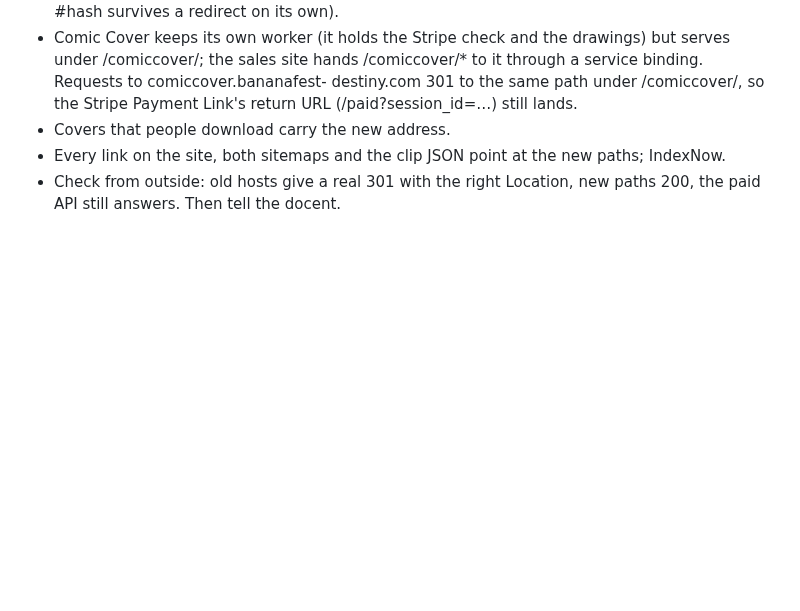
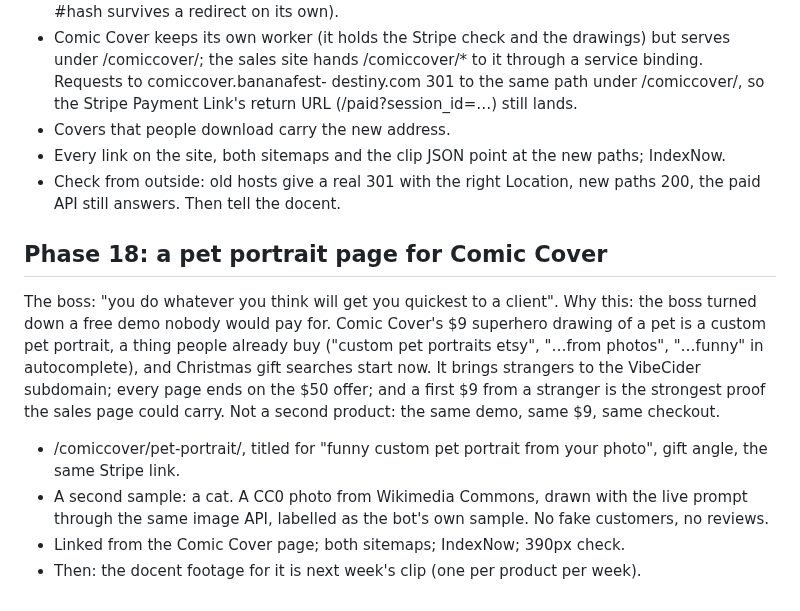
Before and after one commit to walkertbrown/Cider-Prod, a Markdown page: plan/2026-10-19.md, the part around the change. Rendered like a GitHub page; blank space fills up the shorter version.

Commit message:
plan: phase 18, pet portrait page for Comic Cover
Co-Authored-By: Claude Opus 5.5 <noreply@anthropic.com>
Claude-Session: https://claude.ai/code/session_01C4i5MyS3ZkLSeEKyfm5Ewt

```diff
--- a/plan/2026-10-19.md
+++ b/plan/2026-10-19.md
@@ -73,3 +73,21 @@ on the VibeCider subdomain.
   paths; IndexNow.
 - Check from outside: old hosts give a real 301 with the right Location,
   new paths 200, the paid API still answers. Then tell the docent.
+
+## Phase 18: a pet portrait page for Comic Cover
+The boss: "you do whatever you think will get you quickest to a client".
+Why this: the boss turned down a free demo nobody would pay for. Comic
+Cover's $9 superhero drawing of a pet is a custom pet portrait, a thing
+people already buy ("custom pet portraits etsy", "…from photos", "…funny"
+in autocomplete), and Christmas gift searches start now. It brings strangers
+to the VibeCider subdomain; every page ends on the $50 offer; and a first
+$9 from a stranger is the strongest proof the sales page could carry.
+Not a second product: the same demo, same $9, same checkout.
+- /comiccover/pet-portrait/, titled for "funny custom pet portrait from
+  your photo", gift angle, the same Stripe link.
+- A second sample: a cat. A CC0 photo from Wikimedia Commons, drawn with
+  the live prompt through the same image API, labelled as the bot's own
+  sample. No fake customers, no reviews.
+- Linked from the Comic Cover page; both sitemaps; IndexNow; 390px check.
+- Then: the docent footage for it is next week's clip (one per product per
+  week).
```
